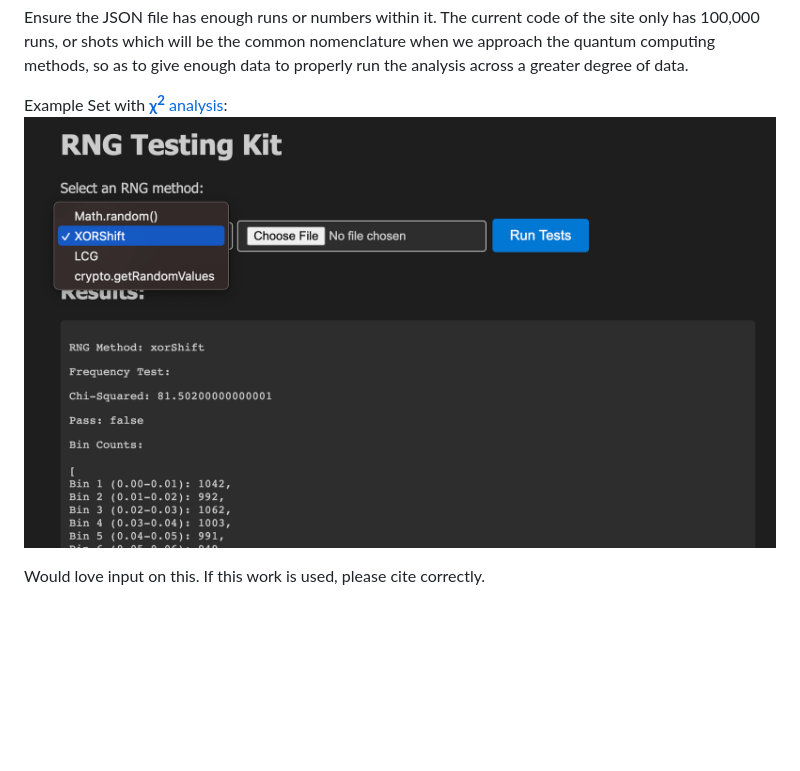
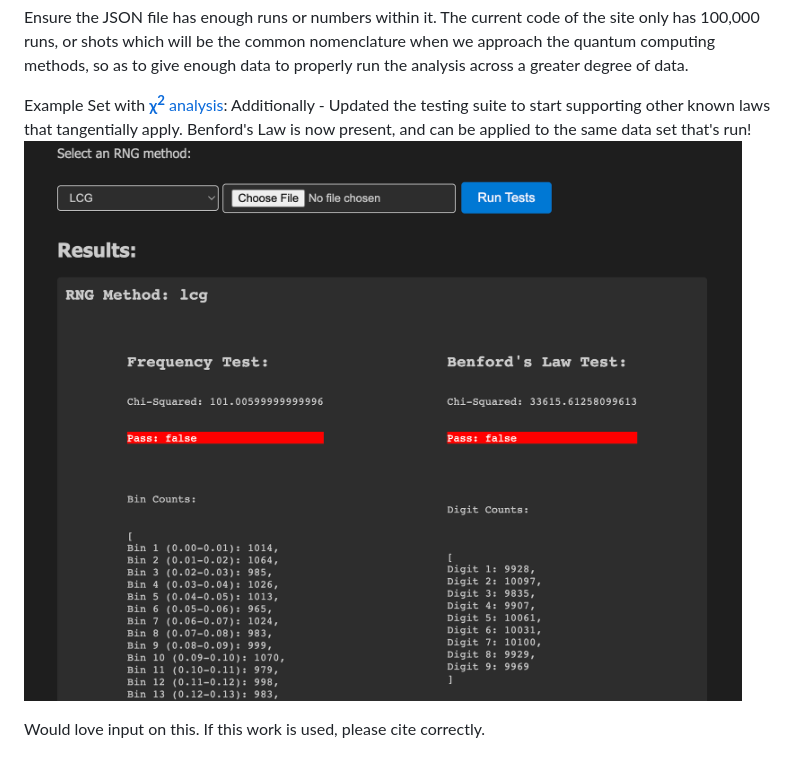
Before and after one commit to hord-brayden/Randomization-Trials, a Markdown page: README.md, the part around the change. Rendered like a GitHub page; blank space fills up the shorter version.

```diff
--- a/README.md
+++ b/README.md
@@ -61,6 +61,7 @@ Also uploaded a testing suite in the style of the [NIST Statistical Testing Suit
 Ensure the JSON file has enough runs or numbers within it. The current code of the site only has 100,000 runs, or shots which will be the common nomenclature when we approach the quantum computing methods, so as to give enough data to properly run the analysis across a greater degree of data.
 
 Example Set with [__**&chi;<sup>2</sup>**__ analysis](https://en.wikipedia.org/wiki/Chi-squared_test):
-![Alt text](assets/nist-style-suite.png?raw=true "NIST Style Test Bed")
+Additionally - Updated the testing suite to start supporting other known laws that tangentially apply. Benford's Law is now present, and can be applied to the same data set that's run!
+![Alt text](assets/benfordlaw.png?raw=true "NIST Style Test Bed")
 
 Would love input on this. If this work is used, please cite correctly.
```
